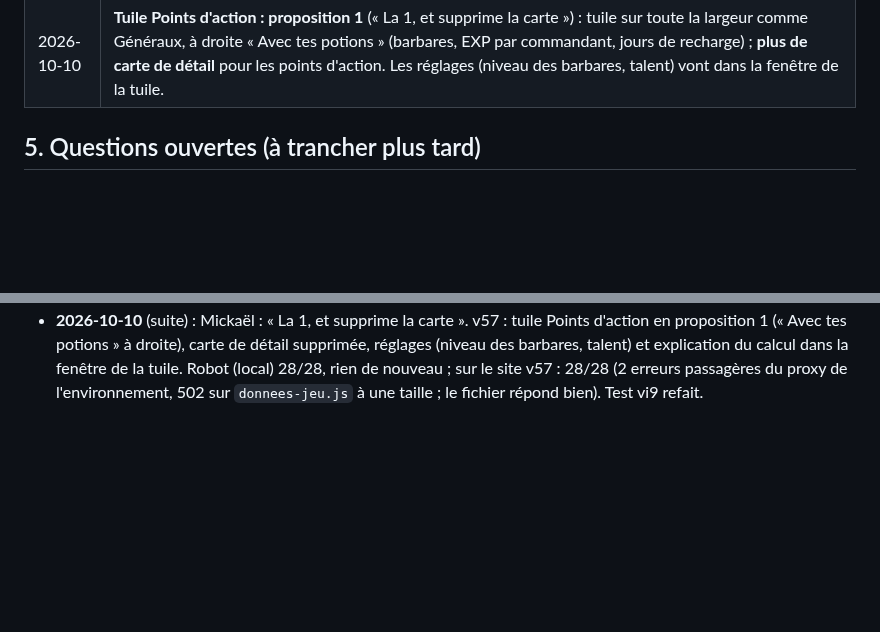
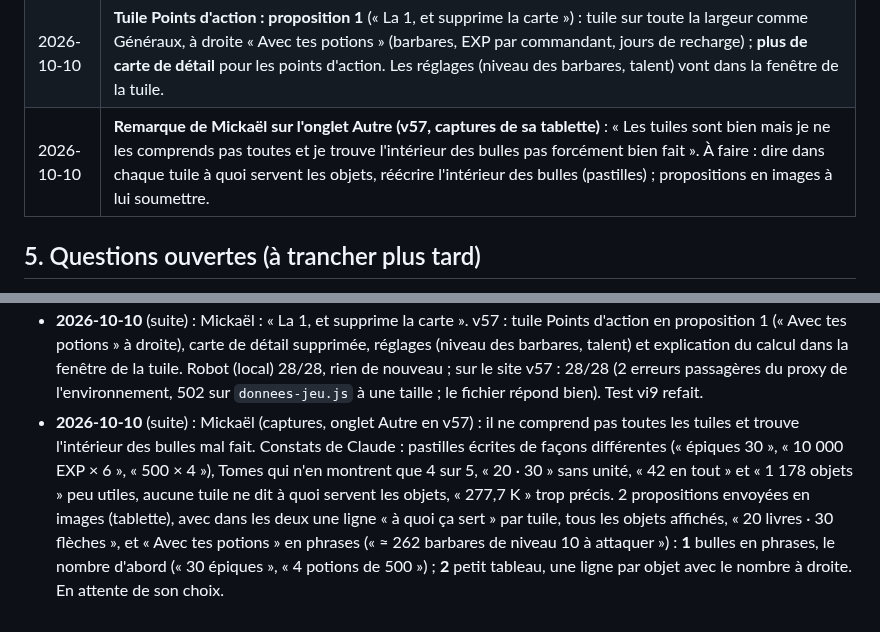
Before and after one commit to LegioFr/RoK-Companion, a Markdown page: MEMOIRE.md, 2 parts joined by grey strips. GitHub-like rendering; blank space fills up the shorter version.

Commit message:
Mémoire : remarque de Mickaël sur l'intérieur des tuiles, 2 propositions envoyées
Co-Authored-By: Claude Opus 5.5 <noreply@anthropic.com>
Claude-Session: https://claude.ai/code/session_01WKZHxfj73xvc62bNdYjEpJ

```diff
--- a/MEMOIRE.md
+++ b/MEMOIRE.md
@@ -145,6 +145,7 @@ Dernière mise à jour : 2026-10-08.
 | 2026-10-10 | **Calculer les points d'action** (Mickaël : « Faut que les points d'action soient calculés ») : la tuile Points d'action doit dire ce qu'ils rapportent. |
 | 2026-10-10 | **Remarque de Mickaël sur la v56** (captures de sa tablette) : « La tuile points d'action fait vide et je comprends pas la tuile pour le calcul des points d'action ». À refaire : tuile pleine, explication en phrases simples. Propositions en images à lui soumettre. |
 | 2026-10-10 | **Tuile Points d'action : proposition 1** (« La 1, et supprime la carte ») : tuile sur toute la largeur comme Généraux, à droite « Avec tes potions » (barbares, EXP par commandant, jours de recharge) ; **plus de carte de détail** pour les points d'action. Les réglages (niveau des barbares, talent) vont dans la fenêtre de la tuile. |
+| 2026-10-10 | **Remarque de Mickaël sur l'onglet Autre (v57, captures de sa tablette)** : « Les tuiles sont bien mais je ne les comprends pas toutes et je trouve l'intérieur des bulles pas forcément bien fait ». À faire : dire dans chaque tuile à quoi servent les objets, réécrire l'intérieur des bulles (pastilles) ; propositions en images à lui soumettre. |
 
 ## 5. Questions ouvertes (à trancher plus tard)
 
@@ -236,3 +237,4 @@ Dernière mise à jour : 2026-10-08.
 - **2026-10-10** (suite) : Mickaël : « Faut que les points d'action soient calculés ». Recherches sur le wiki (API) : coût des attaques de barbares, talent qui baisse le coût, EXP par niveau (1 à 25 ; 26 à 40 déduit du butin), recharge (1 point / 45 s), bonus et plafond VIP (page VIP du 2026-08-02) ; coût du rallye sur un fort non trouvé. v56 : tuile Points d'action en dernier (toute la largeur) avec barbares, EXP et jours de recharge ; carte « Ce qu'ils rapportent » ; réglages niveau des barbares et talent. Corrigé au passage : sur téléphone, « 12 légendaires », « 500 000 EXP » et « 10 500 points » étaient coupés (unité plus petite) ; le robot a une nouvelle mesure « texte qui dépasse » (elle trouve ces 5 textes sur la v55 en ligne, aucun sur la v56) et 2 vérifications de plus (28). Test vi9, vi8 à revoir. Robot sur le site v56 : 28/28, aucune erreur, aucun texte qui dépasse.
 - **2026-10-10** (suite) : Mickaël (captures de sa tablette) : la tuile Points d'action « fait vide » et il ne comprend pas la carte du calcul. 2 propositions envoyées en images : **1** comme la tuile Généraux (toute la largeur, à droite « Avec tes potions » : barbares, EXP par commandant, jours de recharge) ; **2** la tuile donne le résultat (« ≈ 262 barbares » en gros, tuile normale ; Clés passe avec les petites tuiles). Pour les deux : carte réécrite en 3 phrases simples (un seul nombre, coût enchaîné de 40) et 2 réglages en clair (niveau des barbares, talent « −10 points »). En attente de son choix.
 - **2026-10-10** (suite) : Mickaël : « La 1, et supprime la carte ». v57 : tuile Points d'action en proposition 1 (« Avec tes potions » à droite), carte de détail supprimée, réglages (niveau des barbares, talent) et explication du calcul dans la fenêtre de la tuile. Robot (local) 28/28, rien de nouveau ; sur le site v57 : 28/28 (2 erreurs passagères du proxy de l'environnement, 502 sur `donnees-jeu.js` à une taille ; le fichier répond bien). Test vi9 refait.
+- **2026-10-10** (suite) : Mickaël (captures, onglet Autre en v57) : il ne comprend pas toutes les tuiles et trouve l'intérieur des bulles mal fait. Constats de Claude : pastilles écrites de façons différentes (« épiques 30 », « 10 000 EXP × 6 », « 500 × 4 »), Tomes qui n'en montrent que 4 sur 5, « 20 · 30 » sans unité, « 42 en tout » et « 1 178 objets » peu utiles, aucune tuile ne dit à quoi servent les objets, « 277,7 K » trop précis. 2 propositions envoyées en images (tablette), avec dans les deux une ligne « à quoi ça sert » par tuile, tous les objets affichés, « 20 livres · 30 flèches », et « Avec tes potions » en phrases (« ≈ 262 barbares de niveau 10 à attaquer ») : **1** bulles en phrases, le nombre d'abord (« 30 épiques », « 4 potions de 500 ») ; **2** petit tableau, une ligne par objet avec le nombre à droite. En attente de son choix.
```
